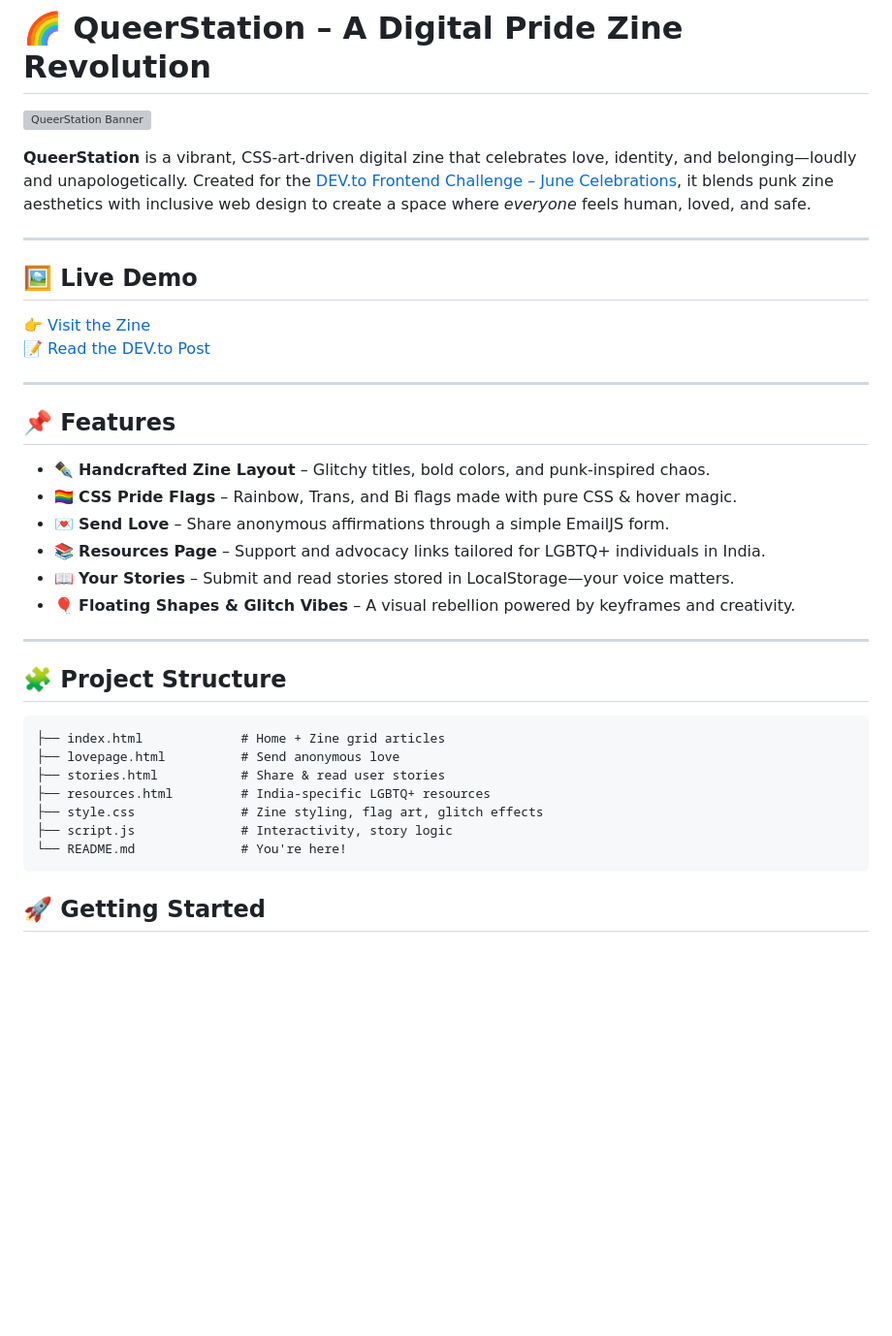
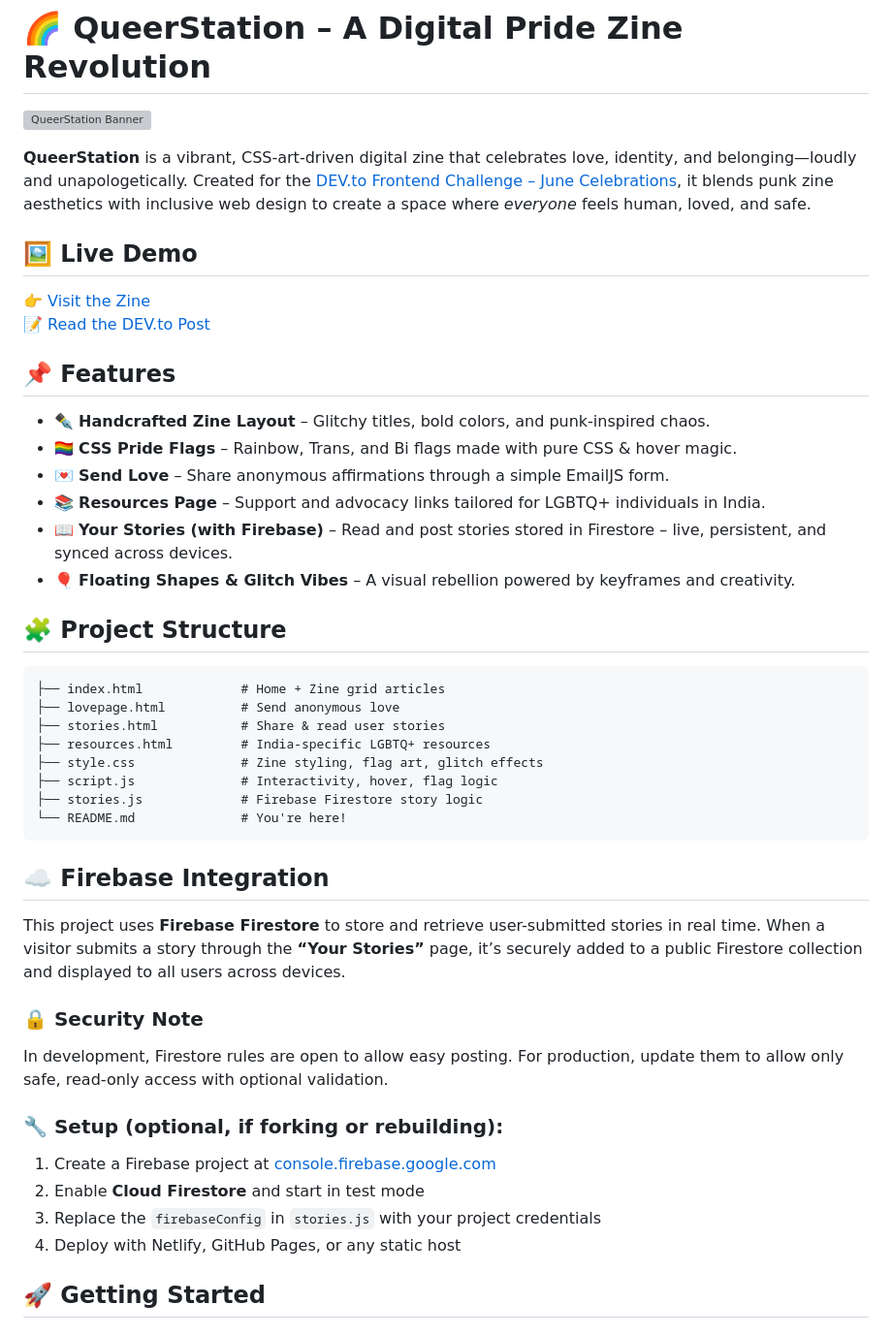
Before and after one commit to Snehadas2005/QueerStation, a Markdown page: README.md, the part around one of its changes. Shown at 97% size. Rendered like a GitHub page; blank space fills up the shorter version; grey boxes are pictures that could not be loaded.

`````diff
--- a/README.md
+++ b/README.md
@@ -4,14 +4,12 @@
 
 **QueerStation** is a vibrant, CSS-art-driven digital zine that celebrates love, identity, and belonging—loudly and unapologetically. Created for the [DEV.to Frontend Challenge – June Celebrations](https://dev.to/challenges/frontend-2025-06-04), it blends punk zine aesthetics with inclusive web design to create a space where *everyone* feels human, loved, and safe.
 
----
 
 ## 🖼️ Live Demo
 
 👉 [Visit the Zine](https://brilliant-hamster-1e022f.netlify.app/)
 📝 [Read the DEV.to Post](https://dev.to/sneha_2004/queerstation-a-digital-pride-zine-revolution-43h4)
 
----
 
 ## 📌 Features
 
@@ -19,10 +17,9 @@
 - 🏳️‍🌈 **CSS Pride Flags** – Rainbow, Trans, and Bi flags made with pure CSS & hover magic.
 - 💌 **Send Love** – Share anonymous affirmations through a simple EmailJS form.
 - 📚 **Resources Page** – Support and advocacy links tailored for LGBTQ+ individuals in India.
-- 📖 **Your Stories** – Submit and read stories stored in LocalStorage—your voice matters.
+- 📖 **Your Stories (with Firebase)** – Read and post stories stored in Firestore – live, persistent, and synced across devices.
 - 🎈 **Floating Shapes & Glitch Vibes** – A visual rebellion powered by keyframes and creativity.
 
----
 
 ## 🧩 Project Structure
 
@@ -32,9 +29,27 @@
 ├── stories.html           # Share & read user stories
 ├── resources.html         # India-specific LGBTQ+ resources
 ├── style.css              # Zine styling, flag art, glitch effects
-├── script.js              # Interactivity, story logic
+├── script.js              # Interactivity, hover, flag logic
+├── stories.js             # Firebase Firestore story logic
 └── README.md              # You're here!
 ````
+
+
+## ☁️ Firebase Integration
+
+This project uses **Firebase Firestore** to store and retrieve user-submitted stories in real time. When a visitor submits a story through the **“Your Stories”** page, it’s securely added to a public Firestore collection and displayed to all users across devices.
+
+### 🔒 Security Note
+
+In development, Firestore rules are open to allow easy posting. For production, update them to allow only safe, read-only access with optional validation.
+
+### 🔧 Setup (optional, if forking or rebuilding):
+
+1. Create a Firebase project at [console.firebase.google.com](https://console.firebase.google.com)
+2. Enable **Cloud Firestore** and start in test mode
+3. Replace the `firebaseConfig` in `stories.js` with your project credentials
+4. Deploy with Netlify, GitHub Pages, or any static host
+
 
 
 ## 🚀 Getting Started
`````
Also changed, not shown: other parts of README.md (+5 -13 lines).
